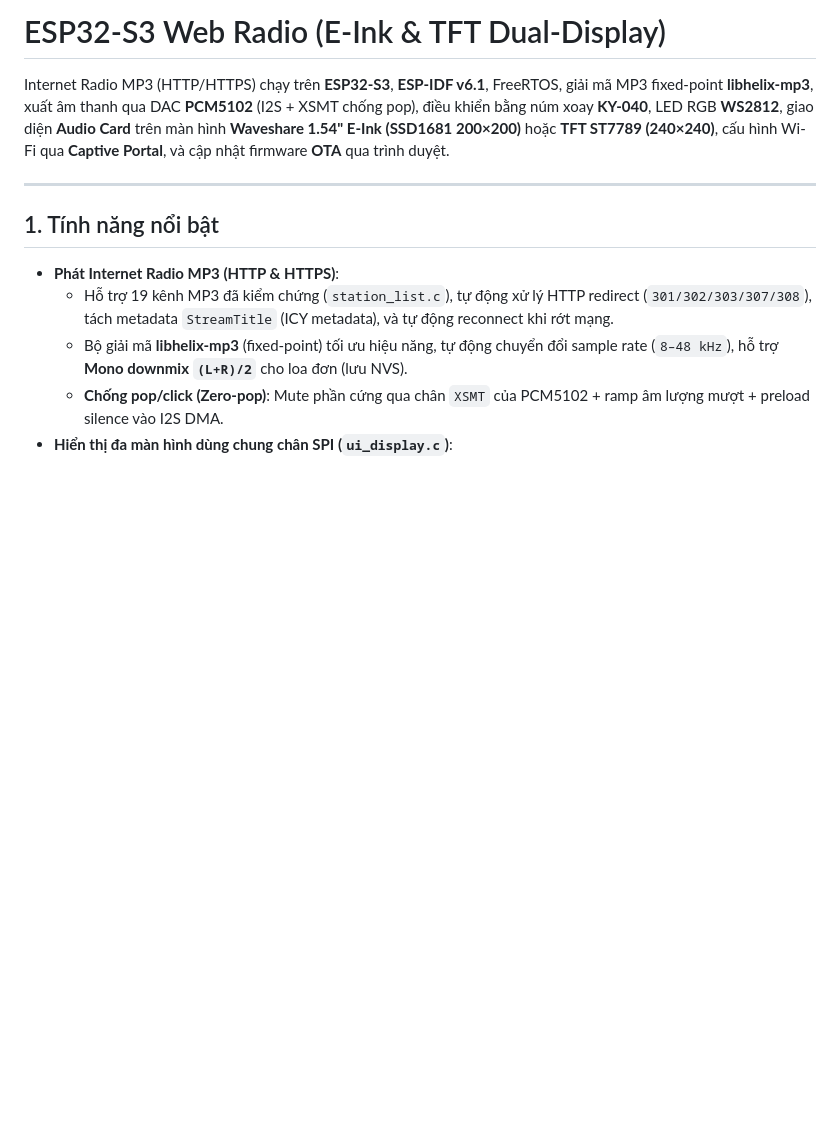
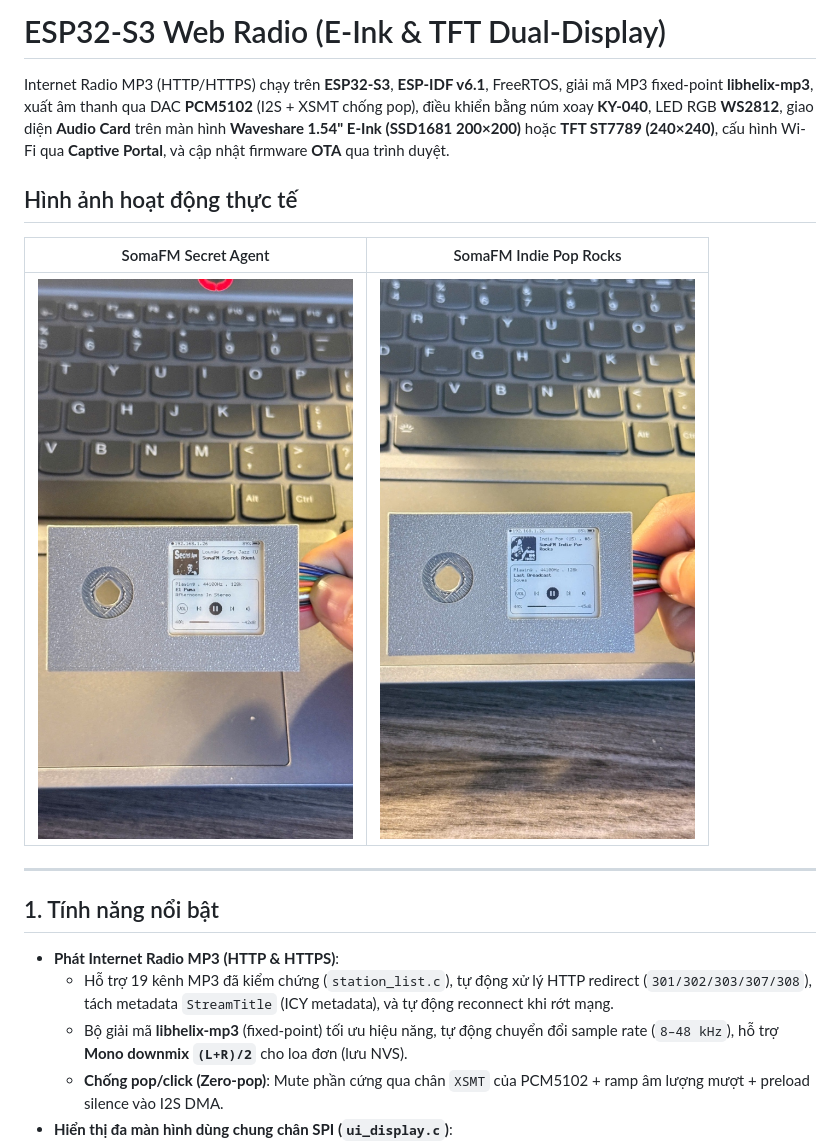
Before and after one commit to Dev-pmthang/ESP32S3-Radio-Eink, a Markdown page: README.md, the part around the change. Rendered like a GitHub page; pictures changed too: docs/images/demo_indie_pop.jpg (added), docs/images/demo_secret_agent.jpg (added); blank space fills up the shorter version.

Commit message:
docs: add real hardware demo photos to README

```diff
--- a/README.md
+++ b/README.md
@@ -1,6 +1,12 @@
 # ESP32-S3 Web Radio (E-Ink & TFT Dual-Display)
 
 Internet Radio MP3 (HTTP/HTTPS) chạy trên **ESP32-S3**, **ESP-IDF v6.1**, FreeRTOS, giải mã MP3 fixed-point **libhelix-mp3**, xuất âm thanh qua DAC **PCM5102** (I2S + XSMT chống pop), điều khiển bằng núm xoay **KY-040**, LED RGB **WS2812**, giao diện **Audio Card** trên màn hình **Waveshare 1.54" E-Ink (SSD1681 200×200)** hoặc **TFT ST7789 (240×240)**, cấu hình Wi-Fi qua **Captive Portal**, và cập nhật firmware **OTA** qua trình duyệt.
+
+## Hình ảnh hoạt động thực tế
+
+| SomaFM Secret Agent | SomaFM Indie Pop Rocks |
+|---|---|
+| ![SomaFM Secret Agent](docs/images/demo_secret_agent.jpg) | ![SomaFM Indie Pop Rocks](docs/images/demo_indie_pop.jpg) |
 
 ---
 
```
